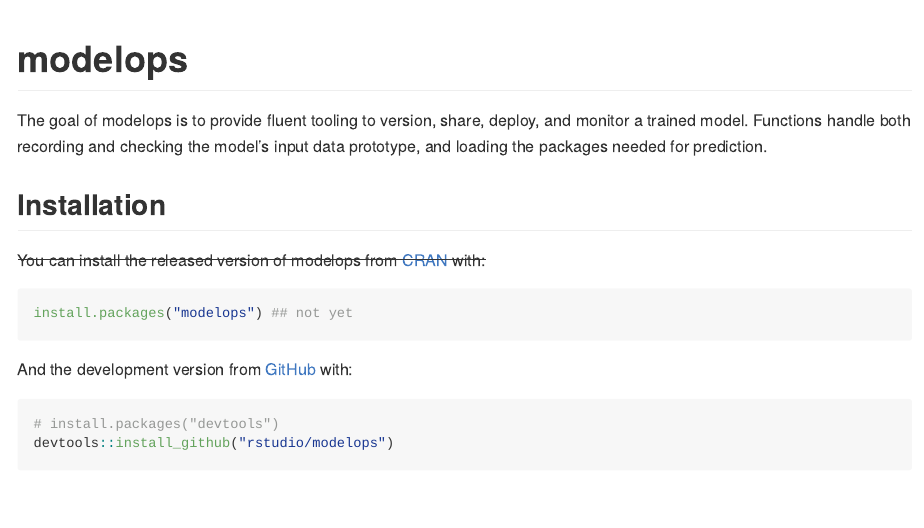
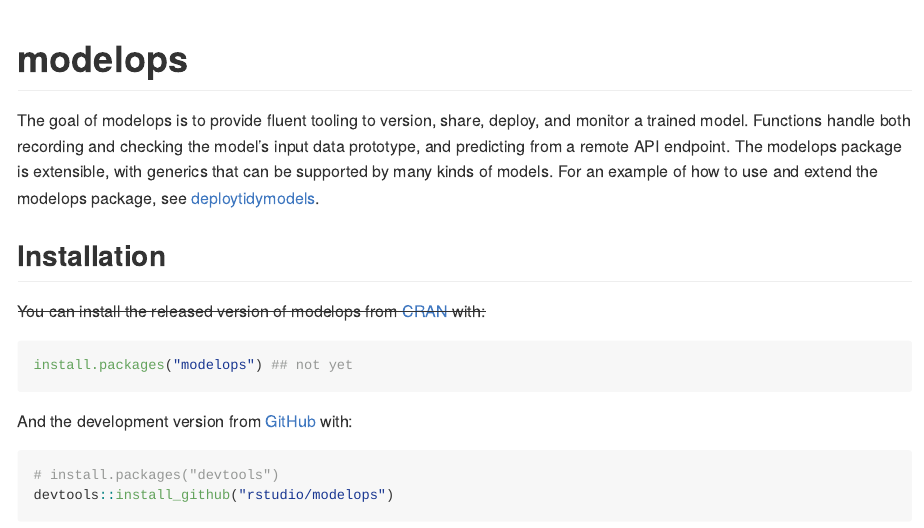
Before and after one commit to rstudio/vetiver-r, an R Markdown document (README.Rmd): the page in a window 1100 px wide, from its top. The pictures show the output file README.md that the author committed with the source, drawn offline in the style of GitHub; badge pictures from the web are left out.

Commit message:
Update README

```diff
--- a/README.Rmd
+++ b/README.Rmd
@@ -17,10 +17,10 @@
 
 <!-- badges: start -->
 [![Lifecycle: experimental](https://img.shields.io/badge/lifecycle-experimental-orange.svg)](https://lifecycle.r-lib.org/articles/stages.html#experimental)
-[![CRAN status](https://www.r-pkg.org/badges/version/tidymodelsdeploy)](https://CRAN.R-project.org/package=tidymodelsdeploy)
+[![CRAN status](https://www.r-pkg.org/badges/version/modelops)](https://CRAN.R-project.org/package=modelops)
 <!-- badges: end -->
 
-The goal of modelops is to provide fluent tooling to version, share, deploy, and monitor a trained model. Functions handle both recording and checking the model's input data prototype, and loading the packages needed for prediction.
+The goal of modelops is to provide fluent tooling to version, share, deploy, and monitor a trained model. Functions handle both recording and checking the model's input data prototype, and predicting from a remote API endpoint. The modelops package is extensible, with generics that can be supported by many kinds of models. For an example of how to use and extend the modelops package, see [deploytidymodels](https://github.com/tidymodels/deploytidymodels).
 
 ## Installation
 
```
Also changed, not shown: README.md.
